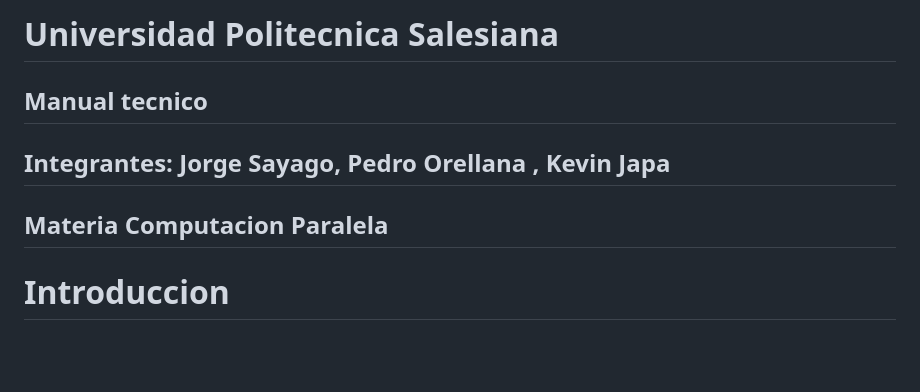
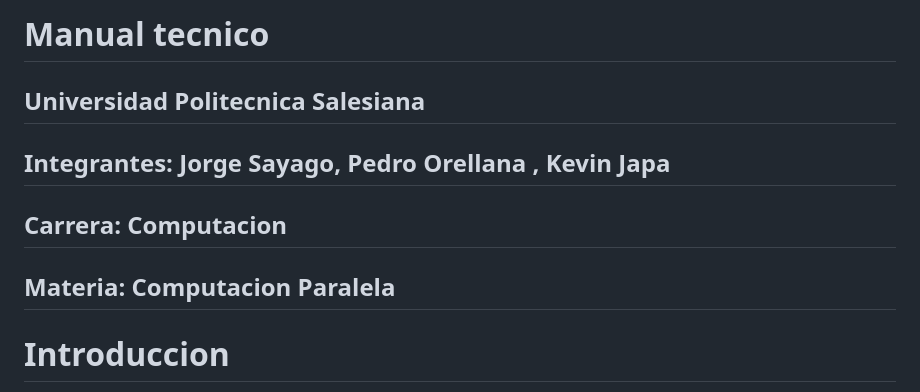
Before and after one commit to kevinjapa/Red-Social---cuda, a Markdown page: README.md, the part around the change. Rendered like a GitHub page; blank space fills up the shorter version.

```diff
--- a/README.md
+++ b/README.md
@@ -1,7 +1,8 @@
-# Universidad Politecnica Salesiana
-## Manual tecnico
+# Manual tecnico
+## Universidad Politecnica Salesiana
 ## Integrantes: Jorge Sayago, Pedro Orellana , Kevin Japa
-## Materia Computacion Paralela
+## Carrera: Computacion
+## Materia: Computacion Paralela
 
 # Introduccion
 Este manual tecnico ofrece una detallada guía para aquellos involucrados en la implementación, configuración y mantenimiento de esta  Aplicacion tanto para su servidor como para la aplicacion movil diseñada para ofrecer una experiencia social enriquecida y personalizada. La aplicación está orientada a usuarios que deseen compartir contenido visual de manera intuitiva, interactuar con otros a través de "likes" y comentarios, y aplicar filtros avanzados a sus imágenes mediante el uso de Pycuda antes de publicarlas.
```
